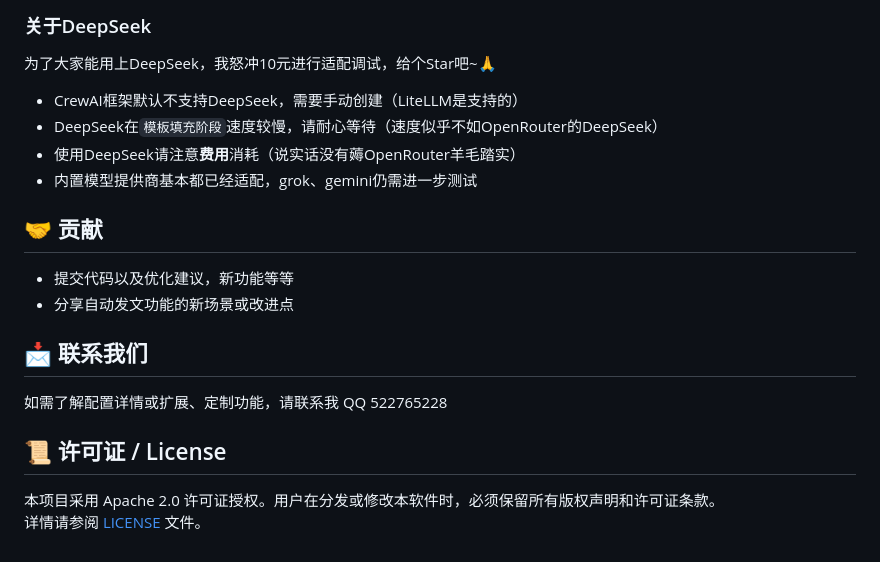
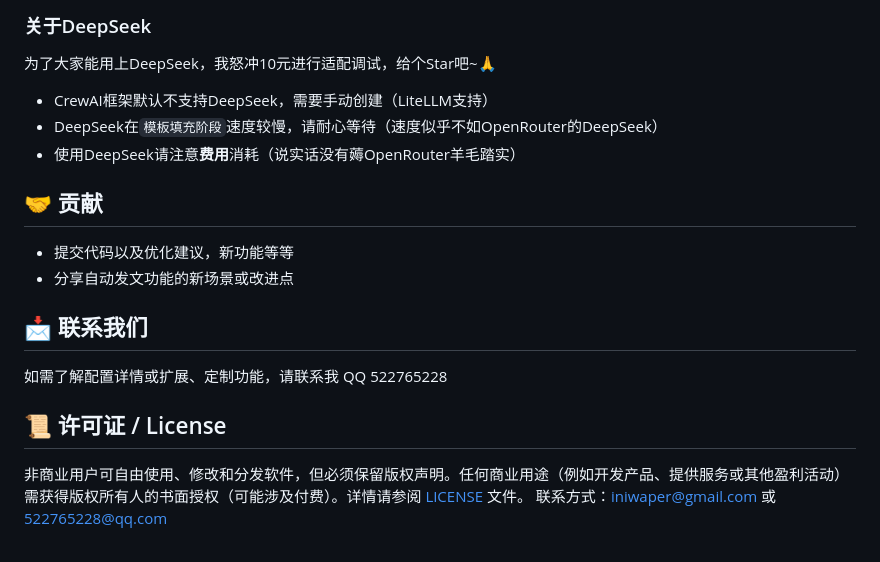
Before and after one commit to suniano/AIWriteX, a Markdown page: README.md, the part around the change printed below. Drawn GitHub-style.

```diff
--- a/README.md
+++ b/README.md
@@ -244,10 +244,10 @@
 
 为了大家能用上DeepSeek，我怒冲10元进行适配调试，给个Star吧~🙏
 
-- CrewAI框架默认不支持DeepSeek，需要手动创建（LiteLLM是支持的）
+- CrewAI框架默认不支持DeepSeek，需要手动创建（LiteLLM支持）
 - DeepSeek在`模板填充阶段`速度较慢，请耐心等待（速度似乎不如OpenRouter的DeepSeek）
 - 使用DeepSeek请注意**费用**消耗（说实话没有薅OpenRouter羊毛踏实）
-- 内置模型提供商基本都已经适配，grok、gemini仍需进一步测试
+
 
 ## 🤝 贡献
 - 提交代码以及优化建议，新功能等等
@@ -257,5 +257,5 @@
 如需了解配置详情或扩展、定制功能，请联系我 QQ 522765228
 
 ## 📜 许可证 / License
-本项目采用 Apache 2.0 许可证授权。用户在分发或修改本软件时，必须保留所有版权声明和许可证条款。
-详情请参阅 [LICENSE](LICENSE) 文件。
+非商业用户可自由使用、修改和分发软件，但必须保留版权声明。任何商业用途（例如开发产品、提供服务或其他盈利活动）需获得版权所有人的书面授权（可能涉及付费）。详情请参阅 [LICENSE](LICENSE) 文件。
+联系方式：iniwaper@gmail.com 或 522765228@qq.com
```
Also changed, not shown: other parts of README.md (+9 -9 lines), LICENSE-CN.md (added, +18 -0 lines), image/preview_2.jpg, 3 other files.
